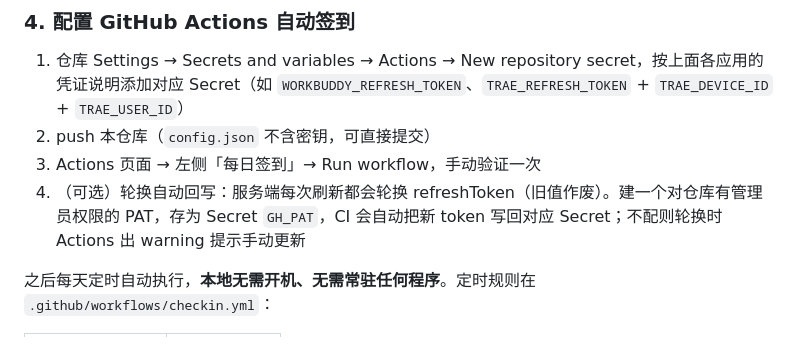
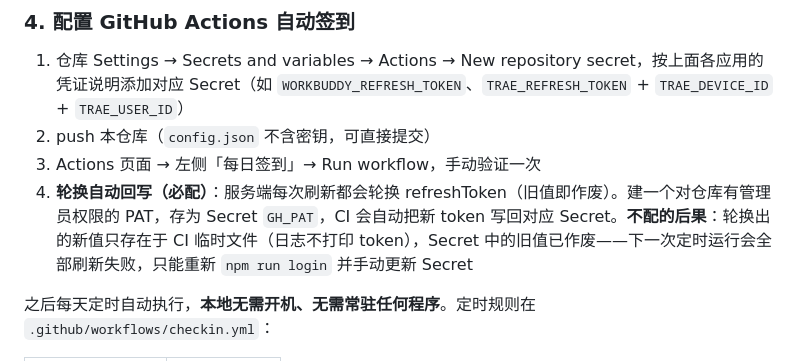
Before and after one commit to clzwqoii/aipunch, a Markdown page: README.md, the part around the change. GitHub-like rendering.

Commit message:
docs: GH_PAT 从可选改必配——不配时轮换新值不可恢复，下次运行必失败

```diff
--- a/README.md
+++ b/README.md
@@ -101,7 +101,7 @@ npm run checkin   # 立即签到
 1. 仓库 Settings → Secrets and variables → Actions → New repository secret，按上面各应用的凭证说明添加对应 Secret（如 `WORKBUDDY_REFRESH_TOKEN`、`TRAE_REFRESH_TOKEN` + `TRAE_DEVICE_ID` + `TRAE_USER_ID`）
 2. push 本仓库（`config.json` 不含密钥，可直接提交）
 3. Actions 页面 → 左侧「每日签到」→ Run workflow，手动验证一次
-4. （可选）轮换自动回写：服务端每次刷新都会轮换 refreshToken（旧值作废）。建一个对仓库有管理员权限的 PAT，存为 Secret `GH_PAT`，CI 会自动把新 token 写回对应 Secret；不配则轮换时 Actions 出 warning 提示手动更新
+4. **轮换自动回写（必配）**：服务端每次刷新都会轮换 refreshToken（旧值即作废）。建一个对仓库有管理员权限的 PAT，存为 Secret `GH_PAT`，CI 会自动把新 token 写回对应 Secret。**不配的后果**：轮换出的新值只存在于 CI 临时文件（日志不打印 token），Secret 中的旧值已作废——下一次定时运行会全部刷新失败，只能重新 `npm run login` 并手动更新 Secret
 
 之后每天定时自动执行，**本地无需开机、无需常驻任何程序**。定时规则在 `.github/workflows/checkin.yml`：
 
```
